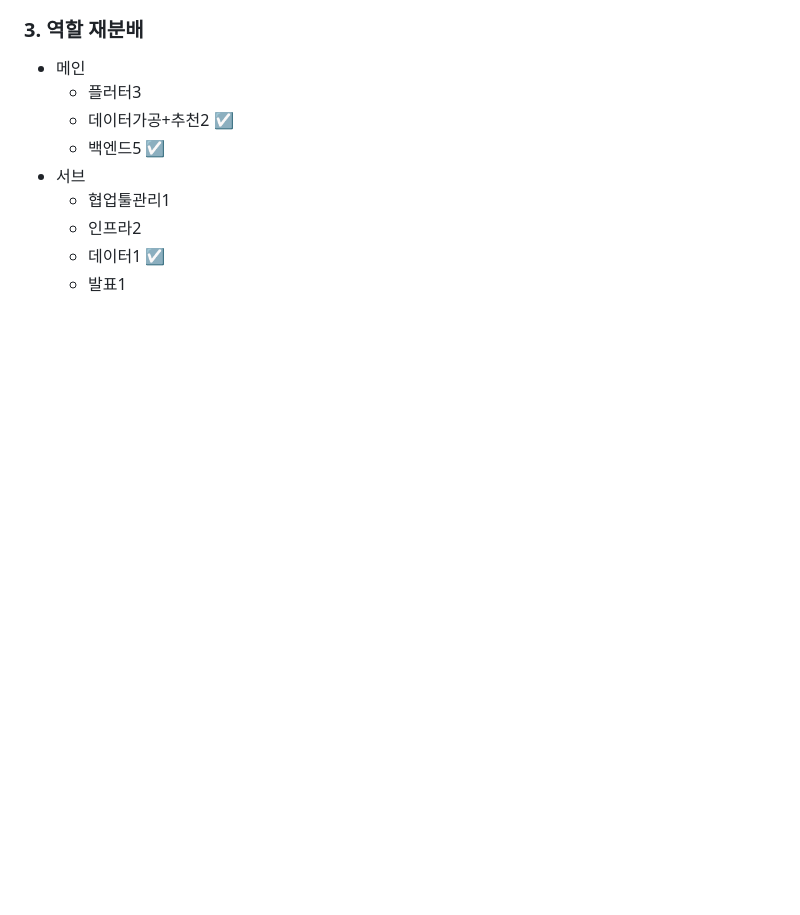
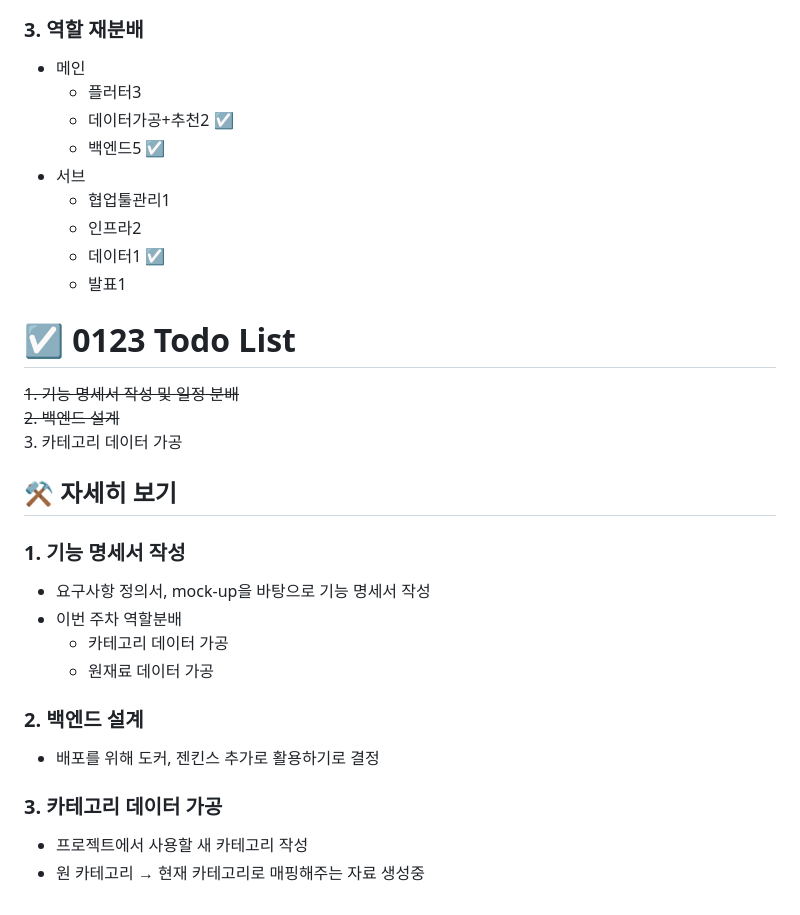
Before and after one commit to songahh/KOFOOS, a Markdown page: kwonsongah/README.md, the part around the change. Rendered like a GitHub page; blank space fills up the shorter version.

Commit message:
docs: 0123 진행상황 정리

```diff
--- a/kwonsongah/README.md
+++ b/kwonsongah/README.md
@@ -170,3 +170,26 @@
     - 인프라2
     - 데이터1  ☑️
     - 발표1
+
+
+# ☑️ 0123 Todo List
+~~1. 기능 명세서 작성 및 일정 분배~~
+~~2. 백엔드 설계~~
+3. 카테고리 데이터 가공
+
+
+
+## ⚒️ 자세히 보기
+### 1. 기능 명세서 작성
+- 요구사항 정의서, mock-up을 바탕으로 기능 명세서 작성
+- 이번 주차 역할분배
+  - 카테고리 데이터 가공
+  - 원재료 데이터 가공
+
+
+### 2. 백엔드 설계
+- 배포를 위해 도커, 젠킨스 추가로 활용하기로 결정
+
+### 3. 카테고리 데이터 가공
+- 프로젝트에서 사용할 새 카테고리 작성
+- 원 카테고리 → 현재 카테고리로 매핑해주는 자료 생성중
```
